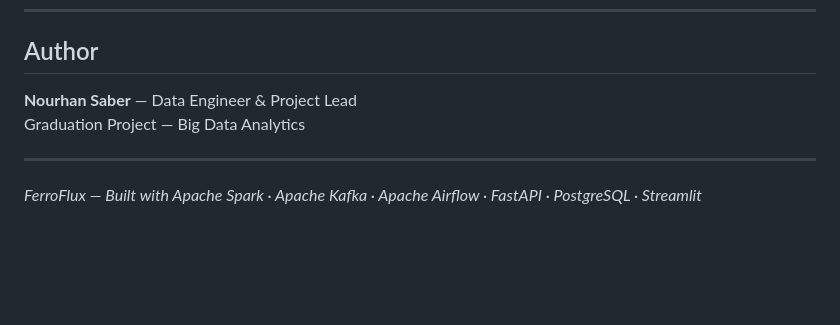
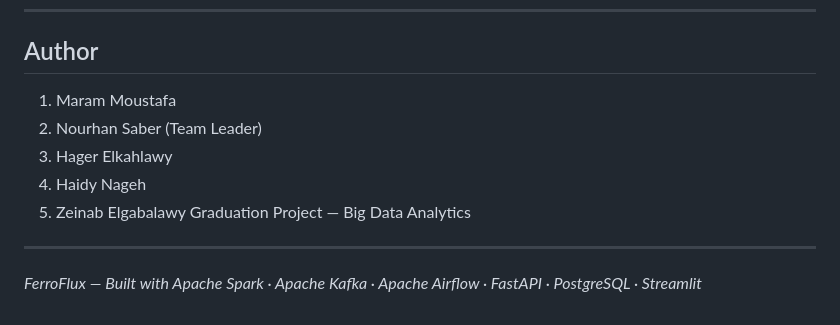
Before and after one commit to meramp11mmf/FerroFlux-steel-supply-chainV3, a Markdown page: README.md, the part around the change. Drawn GitHub-style; blank space fills up the shorter version.

Commit message:
Add Maram Moustafa to author list
Updated author list in README.md to include Maram Moustafa.

```diff
--- a/README.md
+++ b/README.md
@@ -255,7 +255,11 @@ docker compose down -v
 
 ## Author
 
-**Nourhan Saber** — Data Engineer & Project Lead
+1.	Maram Moustafa
+2.	Nourhan Saber (Team Leader)
+3.	Hager Elkahlawy
+4.	Haidy Nageh
+5.	Zeinab Elgabalawy
 Graduation Project — Big Data Analytics
 
 ---
```
